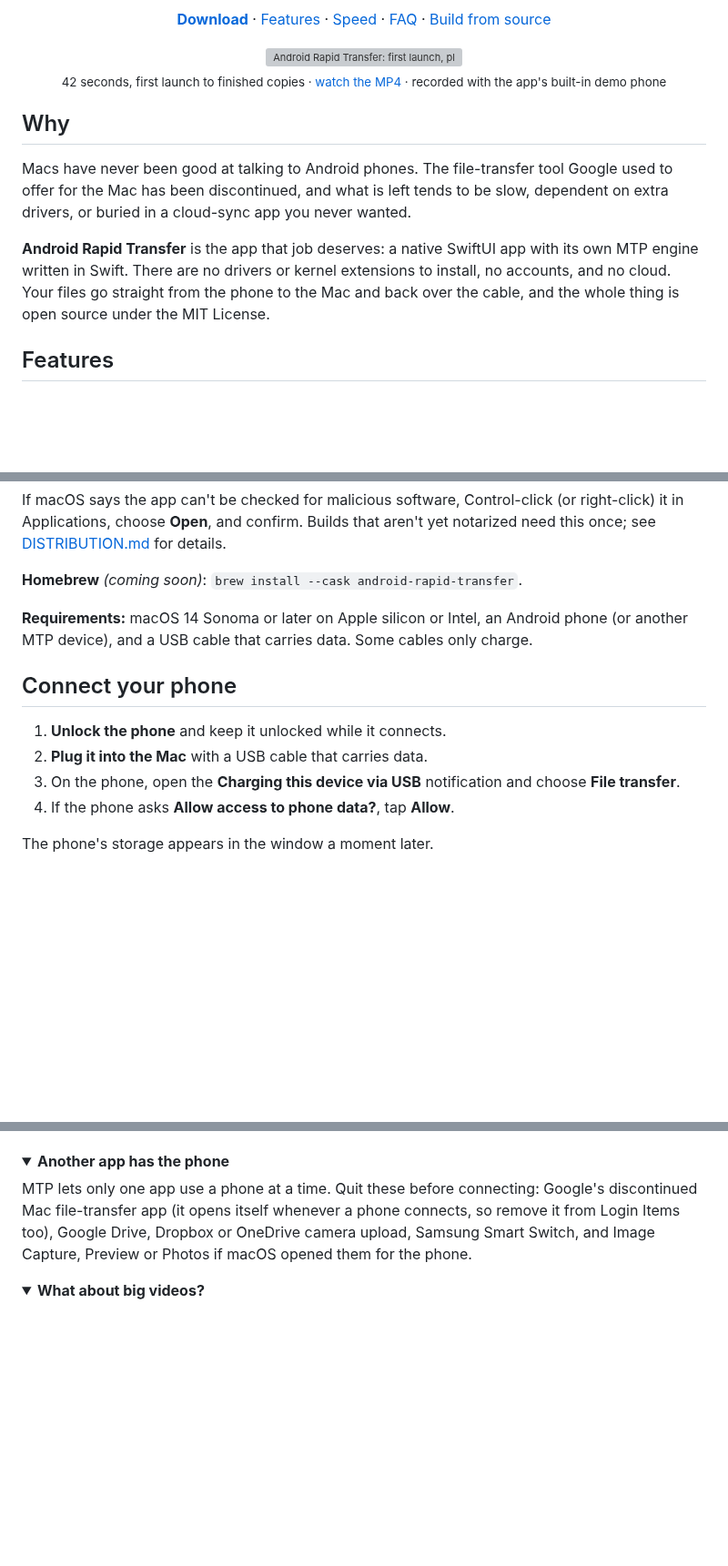
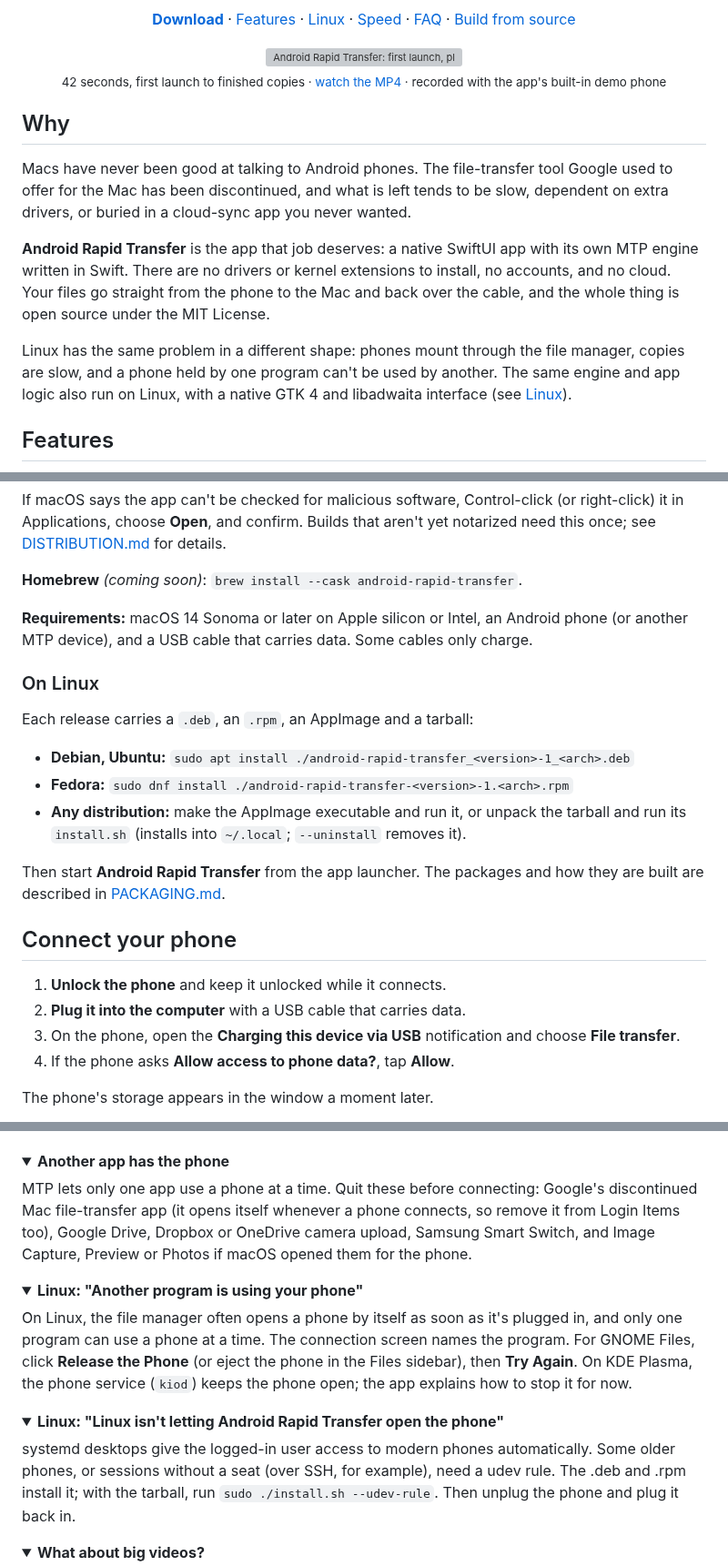
Before and after one commit to sameh0/android-rapid-transfer, a Markdown page: README.md, 3 parts joined by grey strips. Shown at 91% size. Rendered like a GitHub page; folded sections open; blank space fills up the shorter version; grey boxes are pictures that could not be loaded.

```diff
--- a/README.md
+++ b/README.md
@@ -20,6 +21,7 @@
 <p align="center">
   <a href="https://github.com/sameh0/android-rapid-transfer/releases"><strong>Download</strong></a> ·
   <a href="#features">Features</a> ·
+  <a href="#linux">Linux</a> ·
   <a href="#speed">Speed</a> ·
   <a href="#faq-and-troubleshooting">FAQ</a> ·
   <a href="#build-from-source">Build from source</a>
@@ -42,6 +44,11 @@ its own MTP engine written in Swift. There are no drivers or kernel extensions t
 install, no accounts, and no cloud. Your files go straight from the phone to the
 Mac and back over the cable, and the whole thing is open source under the MIT
 License.
+
+Linux has the same problem in a different shape: phones mount through the file
+manager, copies are slow, and a phone held by one program can't be used by another.
+The same engine and app logic also run on Linux, with a native GTK 4 and libadwaita
+interface (see [Linux](#linux)).
 
 ## Features
 
@@ -133,10 +173,24 @@ for details.
 phone (or another MTP device), and a USB cable that carries data. Some cables only
 charge.
 
+### On Linux
+
+Each release carries a `.deb`, an `.rpm`, an AppImage and a tarball:
+
+- **Debian, Ubuntu:** `sudo apt install ./android-rapid-transfer_<version>-1_<arch>.deb`
+- **Fedora:** `sudo dnf install ./android-rapid-transfer-<version>-1.<arch>.rpm`
+- **Any distribution:** make the AppImage executable and run it, or unpack the
+  tarball and run its `install.sh` (installs into `~/.local`; `--uninstall`
+  removes it).
+
+Then start **Android Rapid Transfer** from the app launcher. The packages and how
+they are built are described in
+[PACKAGING.md](native/AndroidRapidTransferLinux/PACKAGING.md).
+
 ## Connect your phone
 
 1. **Unlock the phone** and keep it unlocked while it connects.
-2. **Plug it into the Mac** with a USB cable that carries data.
+2. **Plug it into the computer** with a USB cable that carries data.
 3. On the phone, open the **Charging this device via USB** notification and choose
    **File transfer**.
 4. If the phone asks **Allow access to phone data?**, tap **Allow**.
@@ -196,3 +250,21 @@ opened them for the phone.
 </details>
 
 <details>
+<summary><strong>Linux: "Another program is using your phone"</strong></summary>
+
+On Linux, the file manager often opens a phone by itself as soon as it's plugged
+in, and only one program can use a phone at a time. The connection screen names
+the program. For GNOME Files, click **Release the Phone** (or eject the phone in the
+Files sidebar), then **Try Again**. On KDE Plasma, the phone service (`kiod`) keeps
+the phone open; the app explains how to stop it for now.
+</details>
+
+<details>
+<summary><strong>Linux: "Linux isn't letting Android Rapid Transfer open the phone"</strong></summary>
+
+systemd desktops give the logged-in user access to modern phones automatically.
+Some older phones, or sessions without a seat (over SSH, for example), need a udev
+rule. The .deb and .rpm install it; with the tarball, run
+`sudo ./install.sh --udev-rule`. Then unplug the phone and plug it back in.
+</details>
+
```
Also changed, not shown: other parts of README.md (+77 -10 lines), docs/media/screenshot-linux-copying-dark.png (added), docs/media/screenshot-linux-phone-dark.png (added).
